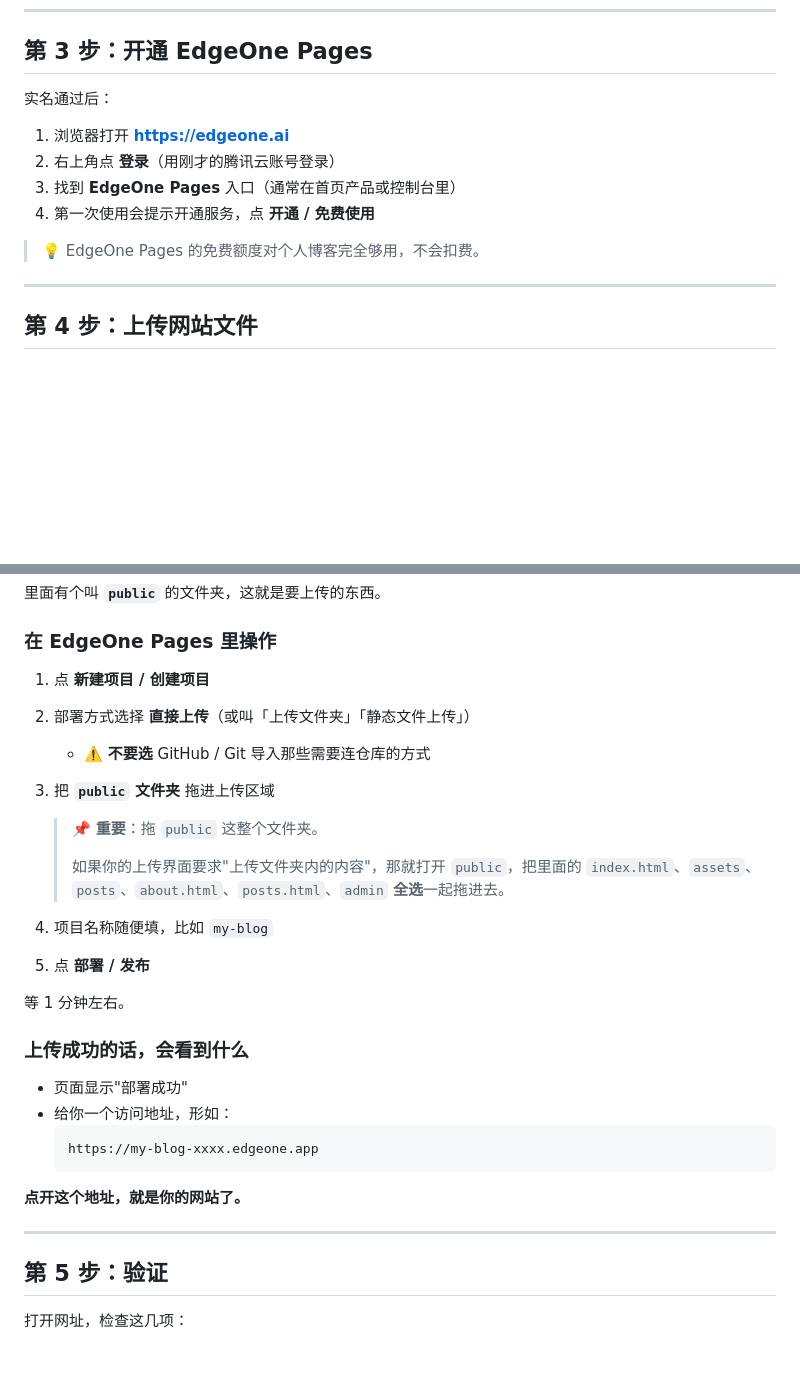
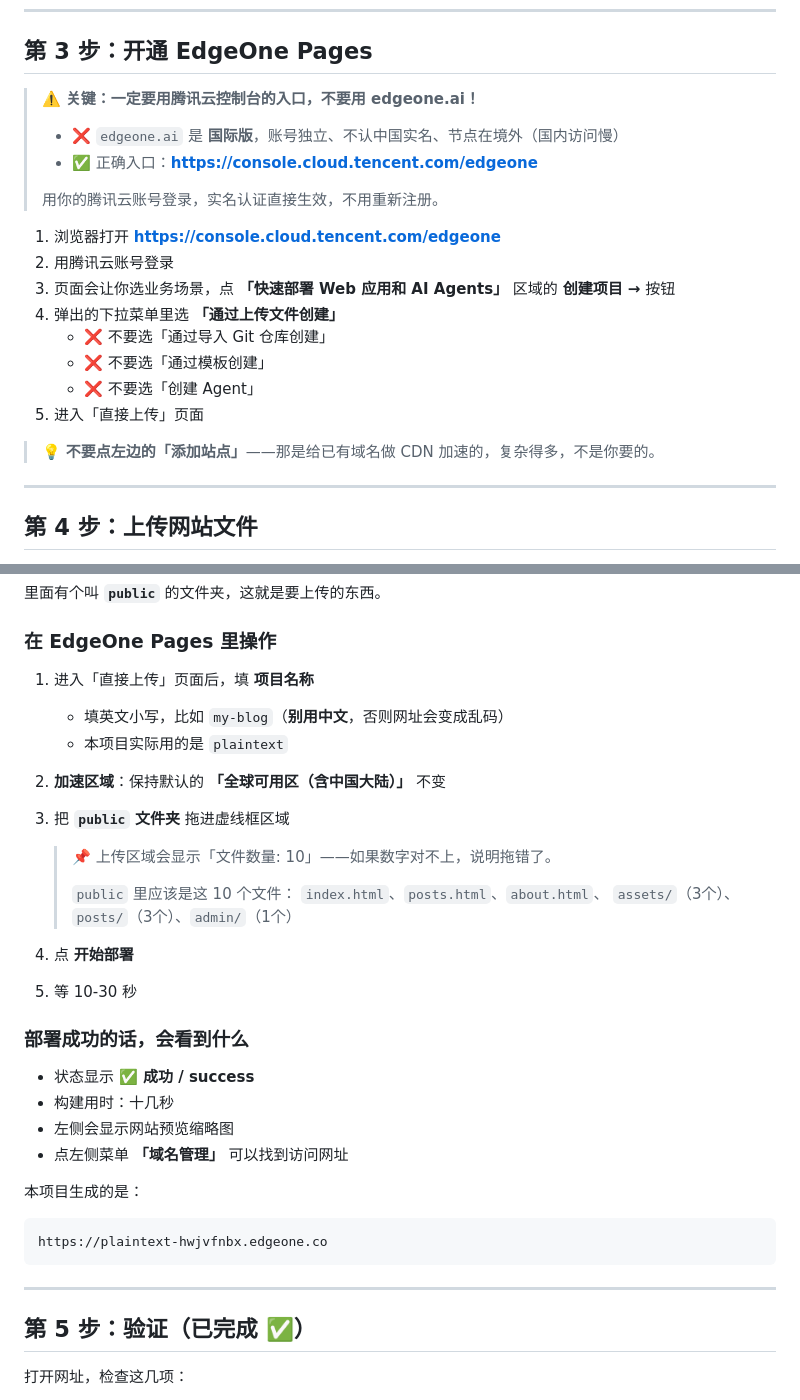
Before and after one commit to zhyde-git-hub/maker-log, a Markdown page: 腾讯云部署操作手册.md, 2 parts joined by grey strips. GitHub-like rendering; blank space fills up the shorter version.

Commit message:
文档：记录 EdgeOne 部署结果与线上地址

````diff
--- a/腾讯云部署操作手册.md
+++ b/腾讯云部署操作手册.md
@@ -47,14 +62,24 @@
 
 ## 第 3 步：开通 EdgeOne Pages
 
-实名通过后：
+> ⚠️ **关键：一定要用腾讯云控制台的入口，不要用 edgeone.ai！**
+>
+> - ❌ `edgeone.ai` 是 **国际版**，账号独立、不认中国实名、节点在境外（国内访问慢）
+> - ✅ 正确入口：**https://console.cloud.tencent.com/edgeone**
+>
+> 用你的腾讯云账号登录，实名认证直接生效，不用重新注册。
 
-1. 浏览器打开 **https://edgeone.ai**
-2. 右上角点 **登录**（用刚才的腾讯云账号登录）
-3. 找到 **EdgeOne Pages** 入口（通常在首页产品或控制台里）
-4. 第一次使用会提示开通服务，点 **开通 / 免费使用**
+1. 浏览器打开 **https://console.cloud.tencent.com/edgeone**
+2. 用腾讯云账号登录
+3. 页面会让你选业务场景，点 **「快速部署 Web 应用和 AI Agents」** 区域的
+   **创建项目 →** 按钮
+4. 弹出的下拉菜单里选 **「通过上传文件创建」**
+   - ❌ 不要选「通过导入 Git 仓库创建」
+   - ❌ 不要选「通过模板创建」
+   - ❌ 不要选「创建 Agent」
+5. 进入「直接上传」页面
 
-> 💡 EdgeOne Pages 的免费额度对个人博客完全够用，不会扣费。
+> 💡 **不要点左边的「添加站点」**——那是给已有域名做 CDN 加速的，复杂得多，不是你要的。
 
 ---
 
@@ -74,33 +99,37 @@ C:\Users\Zhang\WorkBuddy\2026-10-05-14-45-54
 
 ### 在 EdgeOne Pages 里操作
 
-1. 点 **新建项目 / 创建项目**
-2. 部署方式选择 **直接上传**（或叫「上传文件夹」「静态文件上传」）
-   - ⚠️ **不要选** GitHub / Git 导入那些需要连仓库的方式
-3. 把 **`public` 文件夹** 拖进上传区域
+1. 进入「直接上传」页面后，填 **项目名称**
+   - 填英文小写，比如 `my-blog`（**别用中文**，否则网址会变成乱码）
+   - 本项目实际用的是 `plaintext`
+2. **加速区域**：保持默认的 **「全球可用区（含中国大陆）」** 不变
+3. 把 **`public` 文件夹** 拖进虚线框区域
 
-   > 📌 **重要**：拖 `public` 这整个文件夹。
+   > 📌 上传区域会显示「文件数量: 10」——如果数字对不上，说明拖错了。
    >
-   > 如果你的上传界面要求"上传文件夹内的内容"，那就打开 `public`，把里面的 `index.html`、`assets`、`posts`、`about.html`、`posts.html`、`admin` **全选**一起拖进去。
+   > `public` 里应该是这 10 个文件：
+   > `index.html`、`posts.html`、`about.html`、
+   > `assets/`（3个）、`posts/`（3个）、`admin/`（1个）
 
-4. 项目名称随便填，比如 `my-blog`
-5. 点 **部署 / 发布**
+4. 点 **开始部署**
+5. 等 10-30 秒
 
-等 1 分钟左右。
+### 部署成功的话，会看到什么
 
-### 上传成功的话，会看到什么
+- 状态显示 **✅ 成功 / success**
+- 构建用时：十几秒
+- 左侧会显示网站预览缩略图
+- 点左侧菜单 **「域名管理」** 可以找到访问网址
 
-- 页面显示"部署成功"
-- 给你一个访问地址，形如：
-  ```
-  https://my-blog-xxxx.edgeone.app
-  ```
+本项目生成的是：
 
-**点开这个地址，就是你的网站了。**
+```
+https://plaintext-hwjvfnbx.edgeone.co
+```
 
 ---
 
-## 第 5 步：验证
+## 第 5 步：验证（已完成 ✅）
 
 打开网址，检查这几项：
 
````
Also changed, not shown: other parts of 腾讯云部署操作手册.md (+18 -3 lines).
